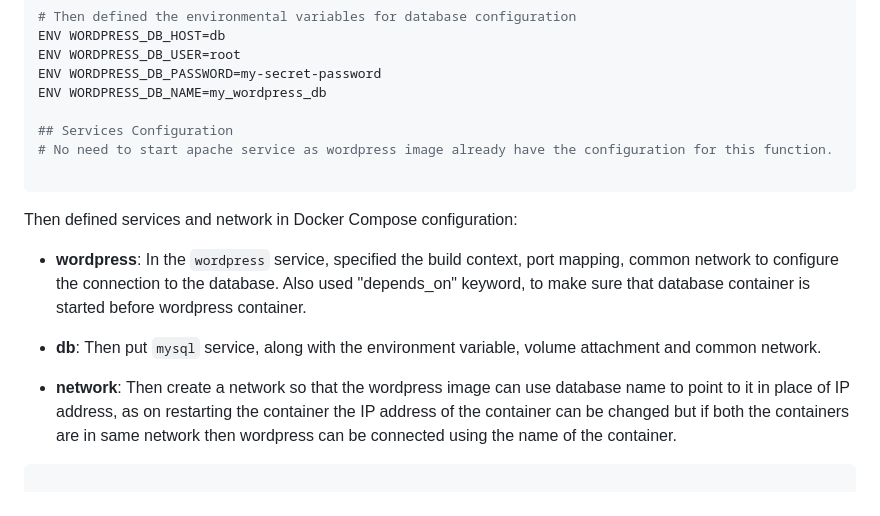
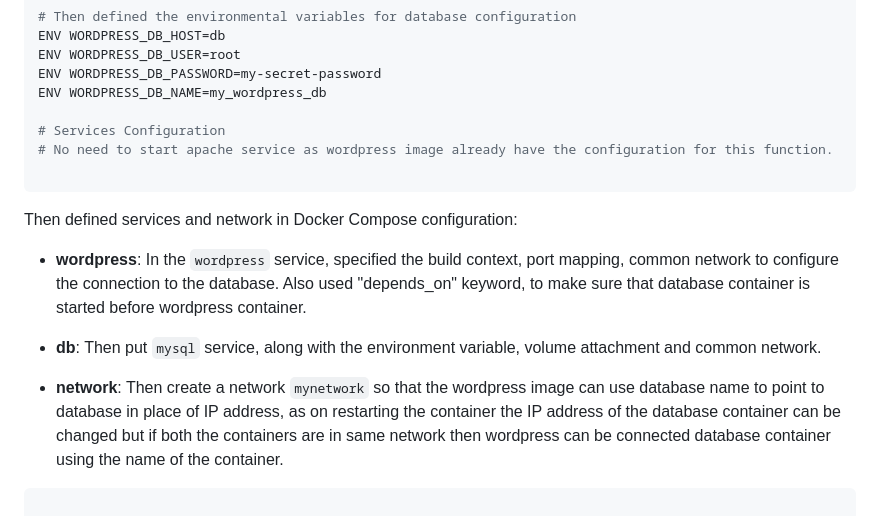
Before and after one commit to bhavishya-8/linux_test_demo, a Markdown page: README.md, the part around one of its changes. GitHub-like rendering.

````diff
--- a/README.md
+++ b/README.md
@@ -26,7 +26,7 @@ ENV WORDPRESS_DB_USER=root
 ENV WORDPRESS_DB_PASSWORD=my-secret-password
 ENV WORDPRESS_DB_NAME=my_wordpress_db
 
-## Services Configuration
+# Services Configuration
 # No need to start apache service as wordpress image already have the configuration for this function.
 
 ```
@@ -37,7 +37,7 @@ Then defined services and network in Docker Compose configuration:
 
 - **db**: Then put `mysql` service, along with the environment variable, volume attachment and common network.
 
-- **network**: Then create a network so that the wordpress image can use database name to point to it in place of IP address, as on restarting the container the IP address of the container can be changed but if both the containers are in same network then wordpress can be connected using the name of the container.
+- **network**: Then create a network `mynetwork` so that the wordpress image can use database name to point to database in place of IP address, as on restarting the container the IP address of the database container can be changed but if both the containers are in same network then wordpress can be connected database container using the name of the container.
 
 ```
 
````
Also changed, not shown: other parts of README.md (+23 -5 lines).
